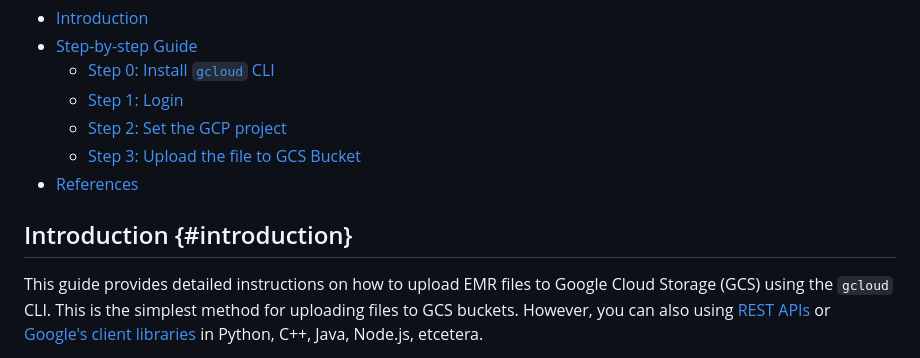
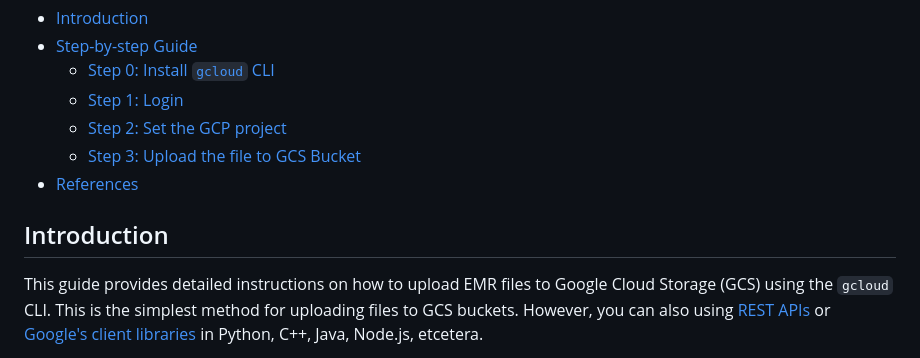
Before and after one commit to Analyticverse/gcs-upload-demo, a Markdown page: README.md, the part around the change. Rendered like a GitHub page.

```diff
--- a/README.md
+++ b/README.md
@@ -10,7 +10,8 @@
     -   [Step 3: Upload the file to GCS Bucket](#step-3)
 -   [References](#references)
 
-## Introduction <a name="introduction"></a> {#introduction}
+
+## Introduction <a name="introduction"></a>
 
 This guide provides detailed instructions on how to upload EMR files to Google Cloud Storage (GCS) using the `gcloud` CLI. This is the simplest method for uploading files to GCS buckets. However, you can also using [REST APIs](https://cloud.google.com/storage/docs/uploading-objects#rest-upload-objects) or [Google's client libraries](https://cloud.google.com/storage/docs/uploading-objects#storage-upload-object-client-libraries) in Python, C++, Java, Node.js, etcetera.
 
```
